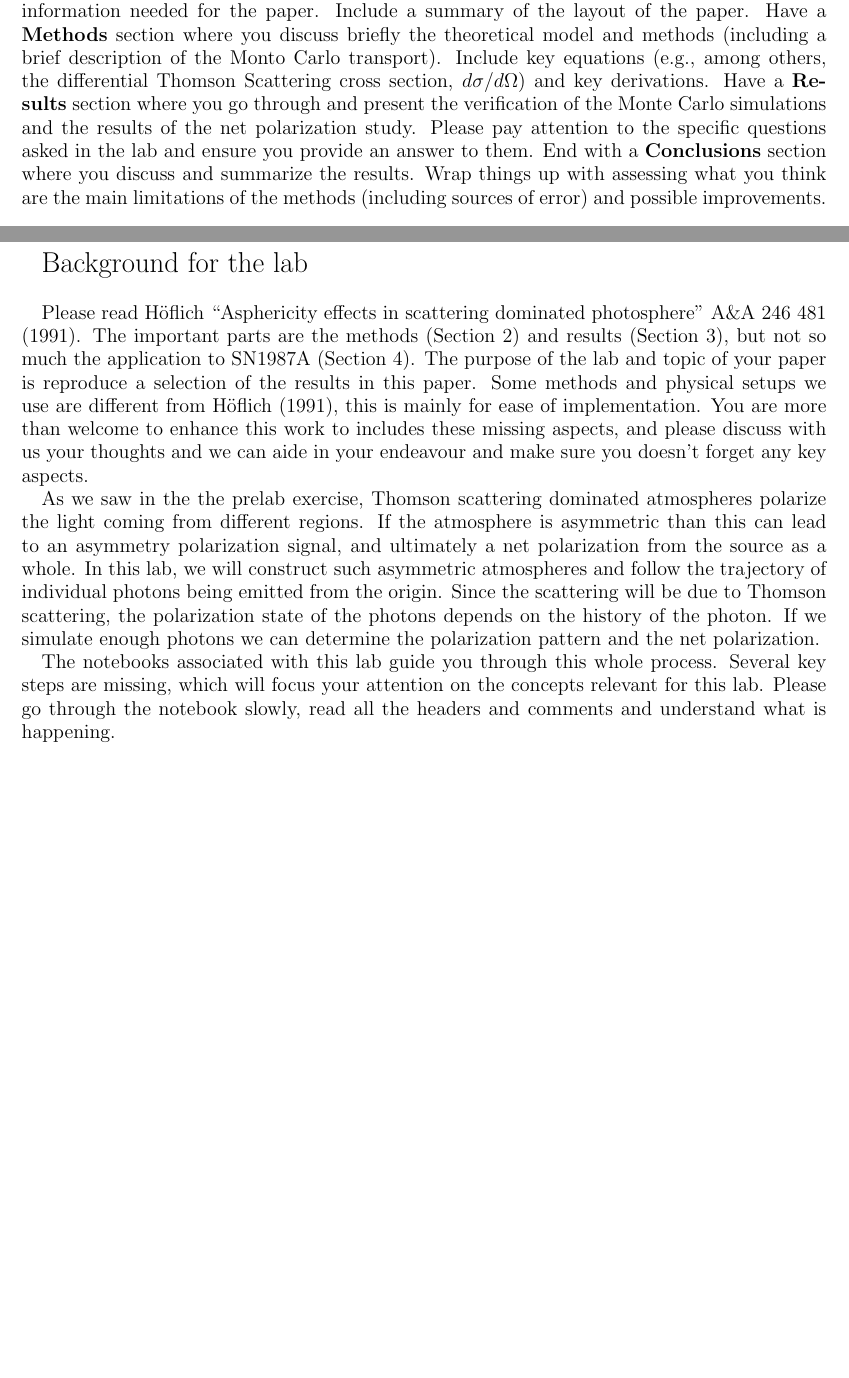
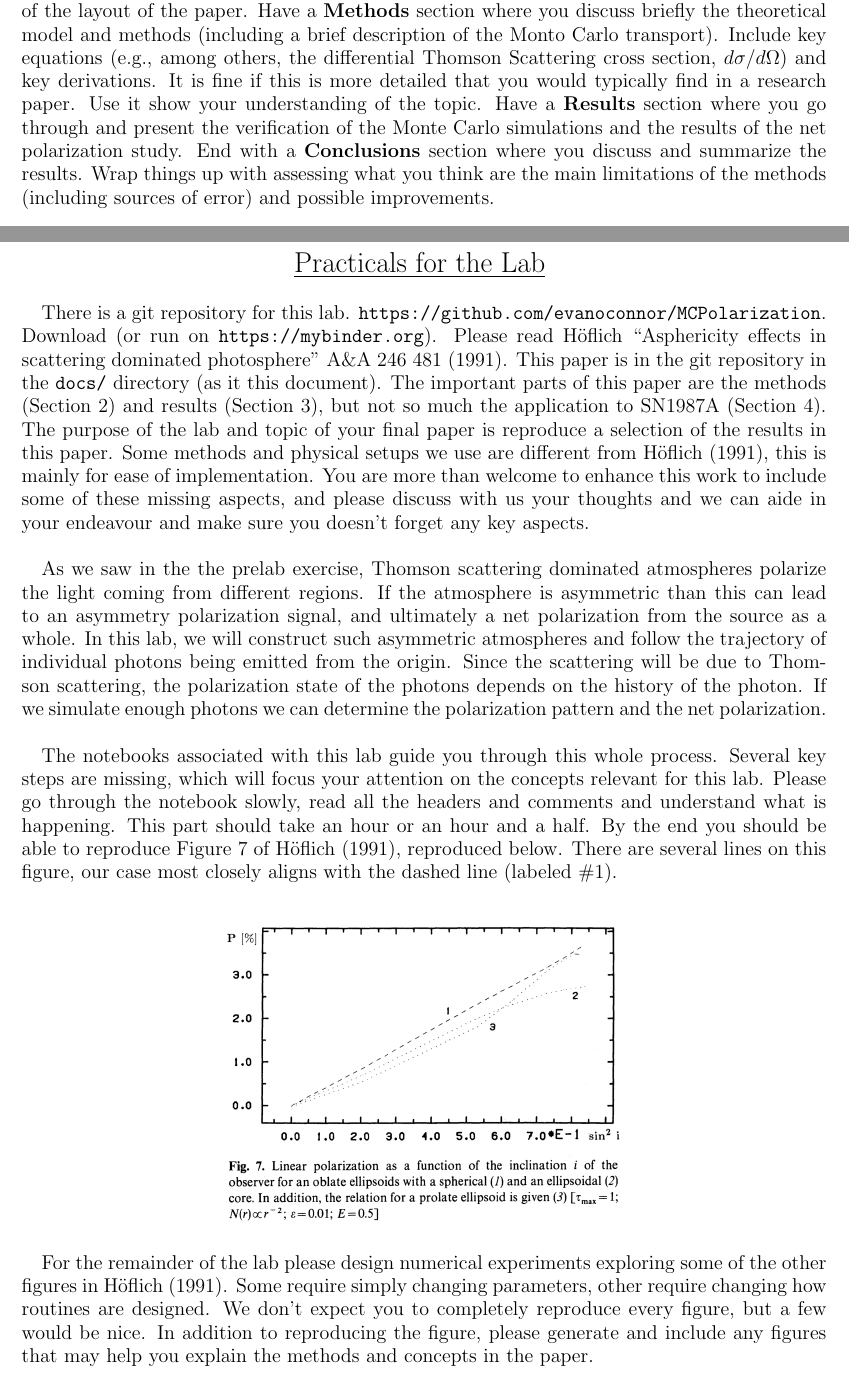
Before and after one commit to evanoconnor/MCPolarization, a LaTeX paper (docs/MCpol_intro_2022.tex): two parts of pages 1 and 2 of 2, joined at a grey line, cut so that both start at the same text, the shorter picture padded with empty space. Compiled offline with pdfLaTeX.

Commit message:
updates to docs

```diff
--- a/docs/MCpol_intro_2022.tex
+++ b/docs/MCpol_intro_2022.tex
@@ -67,16 +61,0 @@ Society''. Include an {\bf{Abstract}} summarizing the paper and the
-findings.  An {\bf{Introduction}} where you give an general overview
-of the astrophysical system we are modelling, and any other background
-information needed for the paper. Include a summary of the layout of
-the paper. Have a {\bf{Methods}} section where you discuss briefly the
-theoretical model and methods (including a brief description of the
-Monto Carlo transport).  Include key equations (e.g., among others,
-the differential Thomson Scattering cross section, $d\sigma/d\Omega$)
-and key derivations. Have a {\bf{Results}} section where you go through and
-present the verification of the Monte Carlo simulations and the
-results of the net polarization study. Please pay attention to the
-specific questions asked in the lab and ensure you provide an answer
-to them. End with a {\bf{Conclusions}} section where you discuss and
-summarize the results. Wrap things up with assessing what you think
-are the main limitations of the methods (including sources of error)
-and possible improvements.
-\newline
@@ -83,3 +67,18 @@ and possible improvements.
+general overview of the astrophysical system we are modelling, and any
+other background information needed for the paper. Include a summary
+of the layout of the paper. Have a {\bf{Methods}} section where you
+discuss briefly the theoretical model and methods (including a brief
+description of the Monto Carlo transport).  Include key equations
+(e.g., among others, the differential Thomson Scattering cross
+section, $d\sigma/d\Omega$) and key derivations. It is fine if this is
+more detailed that you would typically find in a research paper. Use
+it show your understanding of the topic.  Have a {\bf{Results}}
+section where you go through and present the verification of the Monte
+Carlo simulations and the results of the net polarization study. End
+with a {\bf{Conclusions}} section where you discuss and summarize the
+results. Wrap things up with assessing what you think are the main
+limitations of the methods (including sources of error) and possible
+improvements.  \newline
 
 The lab write up is intended to be done independently. But you are
 encouraged to have discussions with each other and the lab instructors
@@ -98,18 +97,26 @@ when you write up the lab, but also helps us with seeing your methods.
 
 \newpage
 
-{\Large{Background for the lab}}\\
+\centerline{\Large \underline{Practicals for the Lab} }
+\vspace*{0.5cm}
 
-Please read H\"oflich ``Asphericity effects in scattering dominated
-photosphere'' A\&A 246 481 (1991).  The important parts are the
-methods (Section 2) and results (Section 3), but not so much the
-application to SN1987A (Section 4).  The purpose of the lab and topic
-of your paper is reproduce a selection of the results in this paper.
-Some methods and physical setups we use are different from H\"oflich
-(1991), this is mainly for ease of implementation.  You are more than
-welcome to enhance this work to includes these missing aspects, and
-please discuss with us your thoughts and we can aide in your
-endeavour and make sure you doesn't forget any key aspects.
+
+
+There is a git repository for this lab.
+\url{https://github.com/evanoconnor/MCPolarization}. Download (or run
+on \url{https://mybinder.org}).  Please read H\"oflich ``Asphericity
+effects in scattering dominated photosphere'' A\&A 246 481
+(1991). This paper is in the git repository in the {\tt {docs/}}
+directory (as it this document).  The important parts of this paper
+are the methods (Section 2) and results (Section 3), but not so much
+the application to SN1987A (Section 4).  The purpose of the lab and
+topic of your final paper is reproduce a selection of the results in
+this paper.  Some methods and physical setups we use are different
+from H\"oflich (1991), this is mainly for ease of implementation.  You
+are more than welcome to enhance this work to include some of these
+missing aspects, and please discuss with us your thoughts and we can
+aide in your endeavour and make sure you doesn't forget any key
+aspects. \newline
 
 As we saw in the the prelab exercise, Thomson scattering
 dominated atmospheres polarize the light coming from different
@@ -120,14 +127,28 @@ atmospheres and follow the trajectory of individual photons being
 emitted from the origin.  Since the scattering will be due to Thomson
 scattering, the polarization state of the photons depends on the
 history of the photon.  If we simulate enough photons we can determine
-the polarization pattern and the net polarization.
+the polarization pattern and the net polarization. \newline
 
 The notebooks associated with this lab guide you through this whole
 process.  Several key steps are missing, which will focus your
 attention on the concepts relevant for this lab.  Please go through
 the notebook slowly, read all the headers and comments and understand
-what is happening.
+what is happening. This part should take an hour or an hour and a
+half.  By the end you should be able to reproduce Figure 7 of
+H\"oflich (1991), reproduced below.  There are several lines on this
+figure, our case most closely aligns with the dashed line (labeled \#1). \newline
 
+\begin{figure}[h]
+  \includegraphics[width=0.5\textwidth]{hoeflich1991_fig7.png}
+\end{figure}
+
+For the remainder of the lab please design numerical experiments
+exploring some of the other figures in H\"oflich (1991).  Some require
+simply changing parameters, other require changing how routines are
+designed.  We don't expect you to completely reproduce every figure,
+but a few would be nice.  In addition to reproducing the figure,
+please generate and include any figures that may help you explain the
+methods and concepts in the paper.
 
 
 \end{document}
```
Also changed, not shown: docs/Hoeflich1991.pdf (renamed from Hoeflich1991.pdf), docs/MCpol_intro_2022.pdf, docs/hoeflich1991_fig7.png (added), docs/MCpol_intro_2022.tex (12 more changed lines).
